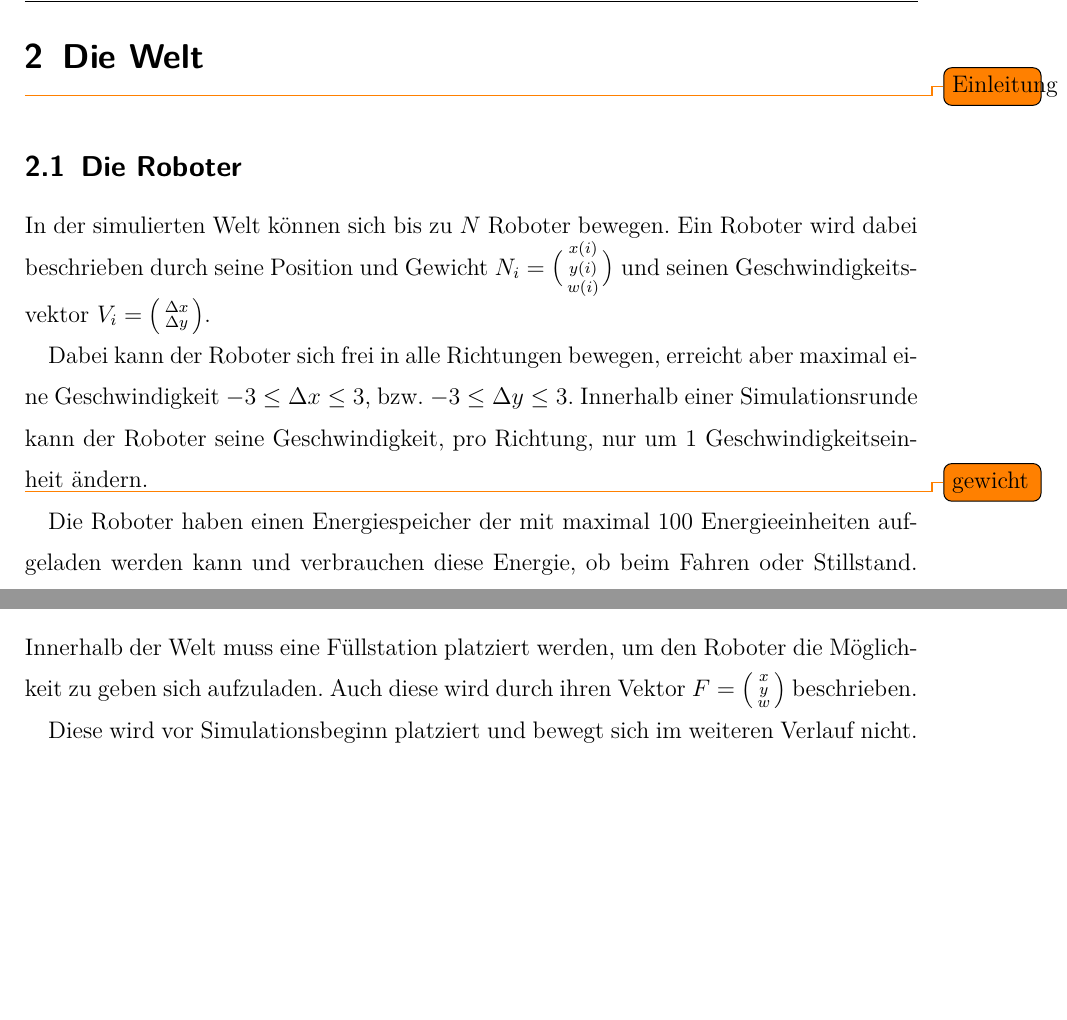
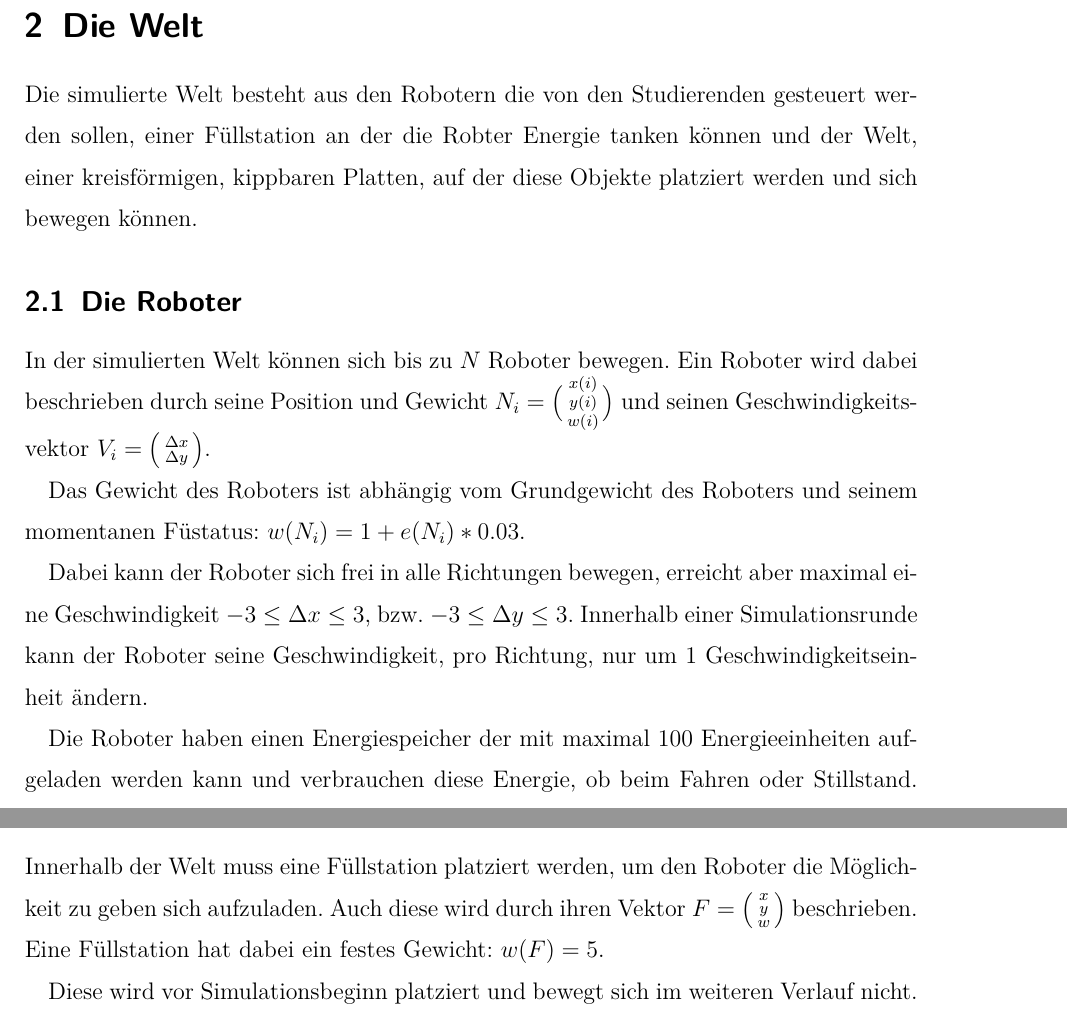
Before and after one commit to glysbaysb/bachelor, a LaTeX document (doku.tex): two parts of page 4 of 11, joined at a grey line, cut so that both start at the same text, the shorter picture padded with empty space. Compiled offline with pdfLaTeX.

Commit message:
thesis: add information about the weight of objects

```diff
--- a/doku.tex
+++ b/doku.tex
@@ -94,7 +94,8 @@ Beispielimplementation, die auch mithilfe eines Fehlerinjektors getestet wurde.
 
 \clearpage
 \section{Die Welt}
-\todo{Einleitung}
+Die simulierte Welt besteht aus den Robotern die von den Studierenden gesteuert werden sollen, einer F{\"{u}}llstation an der die Robter Energie tanken k{\"{o}}nnen und
+der Welt, einer kreisf{\"{o}}rmigen, kippbaren Platten, auf der diese Objekte platziert werden und sich bewegen k{\"{o}}nnen.
 
 \subsection{Die Roboter}
 In der simulierten Welt k{\"{o}}nnen sich bis zu $N$ Roboter bewegen.
@@ -103,13 +104,14 @@ $ N_i = \bigl(\begin{smallmatrix} x(i) \\ y(i) \\ w(i) \end{smallmatrix}\bigr)$
 seinen Geschwindigkeitsvektor
 $ V_i = \bigl(\begin{smallmatrix} \Delta x \\ \Delta y \end{smallmatrix}\bigr)$.
 
+Das Gewicht des Roboters ist abh{\"{a}}ngig vom Grundgewicht des Roboters und seinem momentanen F{\"{u}}status: $ w(N_i) = 1 + e(N_i) * 0.03 $.
+
 Dabei kann der Roboter sich frei in alle Richtungen bewegen, erreicht aber
 maximal eine Geschwindigkeit $ -3 \leq \Delta x \leq 3$, bzw.
 $ -3 \leq \Delta y \leq 3$.
 Innerhalb einer Simulationsrunde kann der Roboter seine Geschwindigkeit, pro
 Richtung, nur um 1 Geschwindigkeitseinheit {\"{a}}ndern.
 
-\todo{gewicht}
 
 Die Roboter haben einen Energiespeicher der mit maximal 100 Energieeinheiten
 aufgeladen werden kann und verbrauchen diese Energie, ob beim Fahren oder
@@ -117,7 +119,7 @@ Stillstand. Dabei verbrauchen sie pro Runde ohne Bewegung immer eine Energieeinh
 $$ e(N_i, n{\"{a}}chste Runde) = e(N_i, diese Runde) - 1 - |V_i| $$
 
 \subsection{Die F{\"{u}}llstation}
-Innerhalb der Welt muss eine F{\"{u}}llstation platziert werden, um den Roboter die M{\"{o}}glichkeit zu geben sich aufzuladen. Auch diese wird durch ihren Vektor $ F = \bigl(\begin{smallmatrix} x \\ y \\ w \end{smallmatrix}\bigr)$ beschrieben.
+Innerhalb der Welt muss eine F{\"{u}}llstation platziert werden, um den Roboter die M{\"{o}}glichkeit zu geben sich aufzuladen. Auch diese wird durch ihren Vektor $ F = \bigl(\begin{smallmatrix} x \\ y \\ w \end{smallmatrix}\bigr)$ beschrieben. Eine F{\"{u}}llstation hat dabei ein festes Gewicht: $ w(F) = 5 $.
 
 Diese wird vor Simulationsbeginn platziert und bewegt sich im weiteren Verlauf nicht.
 Falls sich ein Roboter an die Platte heranbewegt, also gilt:
```
